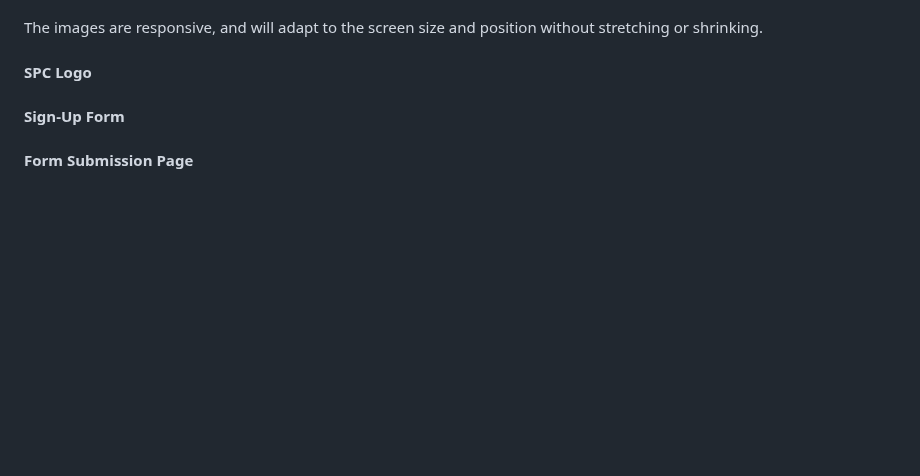
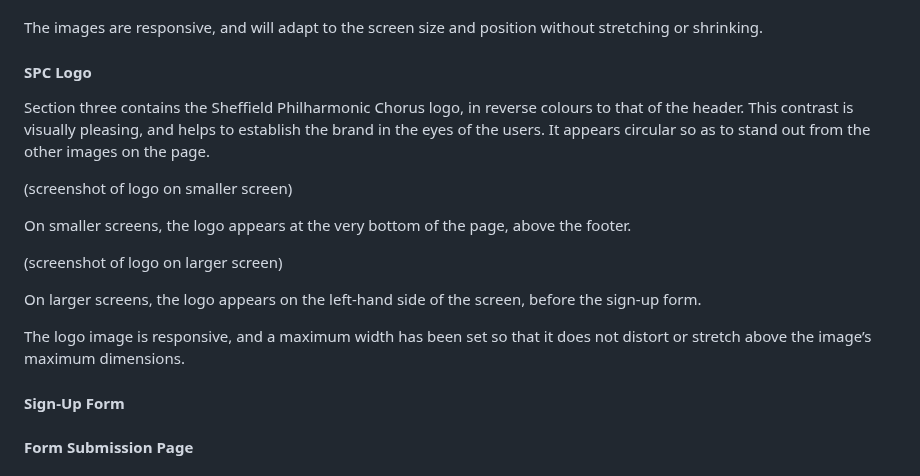
Before and after one commit to emmacadavra/ci-portfolio1-spc, a Markdown page: README.md, the part around the change. GitHub-like rendering; blank space fills up the shorter version.

Commit message:
Add SPC logo README content

```diff
--- a/README.md
+++ b/README.md
@@ -107,6 +107,17 @@ The images are responsive, and will adapt to the screen size and position withou
 
 #### **SPC Logo**
 
+Section three contains the Sheffield Philharmonic Chorus logo, in reverse colours to that of the header. This contrast is visually pleasing, and helps to establish the brand in the eyes of the users. It appears circular so as to stand out from the other images on the page.
+
+(screenshot of logo on smaller screen)
+
+On smaller screens, the logo appears at the very bottom of the page, above the footer.
+
+(screenshot of logo on larger screen)
+
+On larger screens, the logo appears on the left-hand side of the screen, before the sign-up form.
+
+The logo image is responsive, and a maximum width has been set so that it does not distort or stretch above the image’s maximum dimensions.
 
 #### **Sign-Up Form**
 
```
